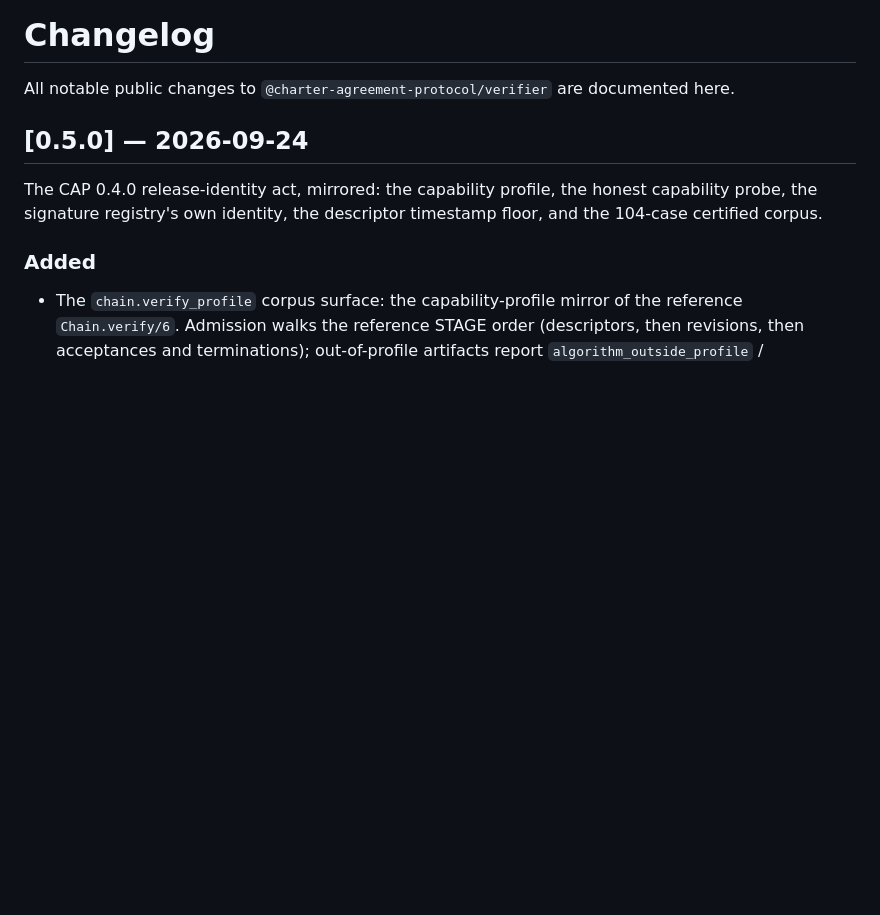
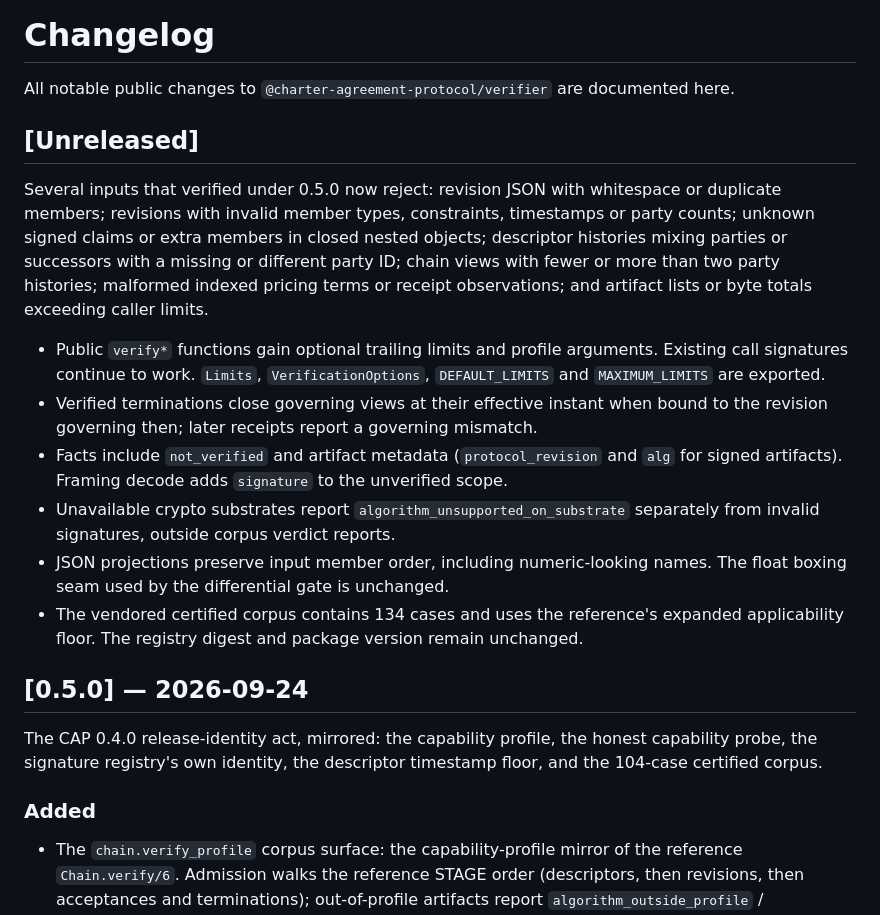
Before and after one commit to baselabs/charter_agreement_protocol_typescript, a Markdown page: CHANGELOG.md, the part around the change. Drawn GitHub-style; blank space fills up the shorter version.

```diff
--- a/CHANGELOG.md
+++ b/CHANGELOG.md
@@ -2,6 +2,33 @@
 
 All notable public changes to `@charter-agreement-protocol/verifier` are
 documented here.
+
+## [Unreleased]
+
+Several inputs that verified under 0.5.0 now reject: revision JSON with
+whitespace or duplicate members; revisions with invalid member types,
+constraints, timestamps or party counts; unknown signed claims or extra
+members in closed nested objects; descriptor histories mixing parties or
+successors with a missing or different party ID; chain views with fewer or
+more than two party histories; malformed indexed pricing terms or receipt
+observations; and artifact lists or byte totals exceeding caller limits.
+
+- Public `verify*` functions gain optional trailing limits and profile
+  arguments. Existing call signatures continue to work. `Limits`,
+  `VerificationOptions`, `DEFAULT_LIMITS` and `MAXIMUM_LIMITS` are exported.
+- Verified terminations close governing views at their effective instant
+  when bound to the revision governing then; later receipts report a
+  governing mismatch.
+- Facts include `not_verified` and artifact metadata (`protocol_revision`
+  and `alg` for signed artifacts). Framing decode adds `signature` to the
+  unverified scope.
+- Unavailable crypto substrates report `algorithm_unsupported_on_substrate`
+  separately from invalid signatures, outside corpus verdict reports.
+- JSON projections preserve input member order, including numeric-looking
+  names. The float boxing seam used by the differential gate is unchanged.
+- The vendored certified corpus contains 134 cases and uses the reference's
+  expanded applicability floor. The registry digest and package version
+  remain unchanged.
 
 ## [0.5.0] — 2026-09-24
 
```
Also changed, not shown: README.md (+34 -8 lines).
